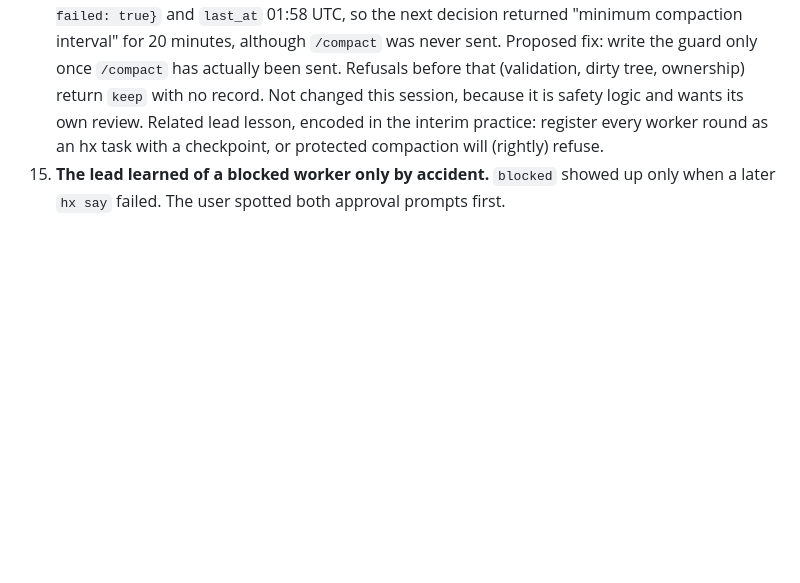
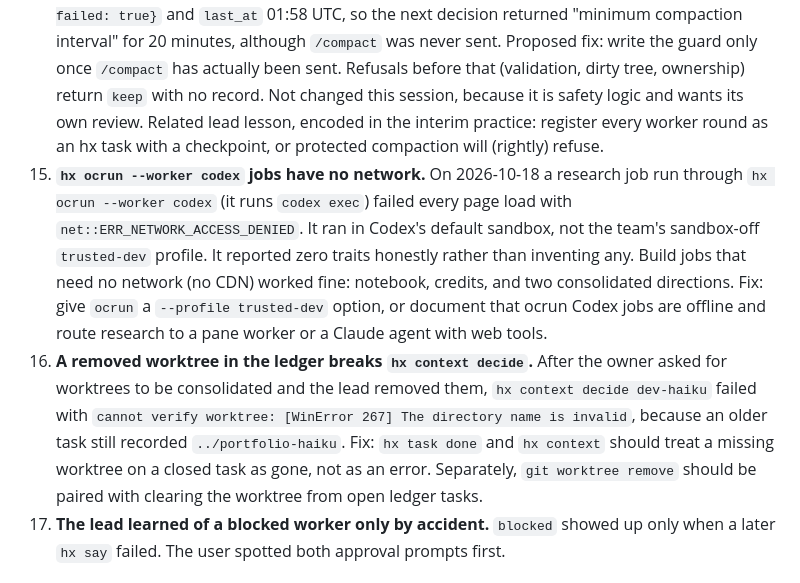
Before and after one commit to Casper5253/herdr-orchestration, a Markdown page: docs/audit/2026-10-17-team-launch.md, the part around the change. Rendered like a GitHub page; blank space fills up the shorter version.

Commit message:
Audit: ocrun Codex jobs are offline; removed worktree breaks context decide

```diff
--- a/docs/audit/2026-10-17-team-launch.md
+++ b/docs/audit/2026-10-17-team-launch.md
@@ -37,6 +37,8 @@ Session: building the portfolio site (`~/Documents/Projects/Personal Portfolio W
 13. **Killing a pane leaves state behind.** After the user closed dev-luna, its `astro preview` (pid 32368) kept running, blocked the next smoke run, and its `lab` task stayed `assigned` in the ledger.
 15. **(Fixed 2026-10-18, d6c25cb.)** **A Claude worker's context could never be read, and any Claude-kind agent was treated as the lead.** Herdr 0.9.5 reports no `agent_session` for Claude panes, so `hx context decide dev-haiku` had no session id and its telemetry was always unknown. Protected compaction could never fire for a Claude worker. Separately, `decide` sent every Claude-kind agent down the lead's self-compaction path. Fixes: the status line records `HERDR_PANE_ID`, and `_session()` falls back to the newest status file written from that pane. The lead is the agent named `<team>-<lead_role>` (`policy.json`, default `claude`), and every other team member is a worker, whatever its kind. Verified live: after the hook change, `hx context decide dev-haiku` found session `34a3ceac` through pane `wA:p3` and read 41% utilisation, and `dev-luna` read 33% from its rollout. Before the fix, both returned "outside the configured team".
 16. **A compaction refused before anything was sent still burns the guard.** The first live `hx compact dev-haiku --task og` stopped at checkpoint validation ("owned file changed after checkpoint: repocard.astro"): correct, because the lead had not registered Haiku's later gate work as a task. But `~/.herdr-team/state/compact-guard.json` then recorded `og: {count: 1, failed: true}` and `last_at` 01:58 UTC, so the next decision returned "minimum compaction interval" for 20 minutes, although `/compact` was never sent. Proposed fix: write the guard only once `/compact` has actually been sent. Refusals before that (validation, dirty tree, ownership) return `keep` with no record. Not changed this session, because it is safety logic and wants its own review. Related lead lesson, encoded in the interim practice: register every worker round as an hx task with a checkpoint, or protected compaction will (rightly) refuse.
+17. **`hx ocrun --worker codex` jobs have no network.** On 2026-10-18 a research job run through `hx ocrun --worker codex` (it runs `codex exec`) failed every page load with `net::ERR_NETWORK_ACCESS_DENIED`. It ran in Codex's default sandbox, not the team's sandbox-off `trusted-dev` profile. It reported zero traits honestly rather than inventing any. Build jobs that need no network (no CDN) worked fine: notebook, credits, and two consolidated directions. Fix: give `ocrun` a `--profile trusted-dev` option, or document that ocrun Codex jobs are offline and route research to a pane worker or a Claude agent with web tools.
+18. **A removed worktree in the ledger breaks `hx context decide`.** After the owner asked for worktrees to be consolidated and the lead removed them, `hx context decide dev-haiku` failed with `cannot verify worktree: [WinError 267] The directory name is invalid`, because an older task still recorded `../portfolio-haiku`. Fix: `hx task done` and `hx context` should treat a missing worktree on a closed task as gone, not as an error. Separately, `git worktree remove` should be paired with clearing the worktree from open ledger tasks.
 14. **The lead learned of a blocked worker only by accident.** `blocked` showed up only when a later `hx say` failed. The user spotted both approval prompts first.
 
 ## 3. Fix plan: structural, applies to every project and session
```
